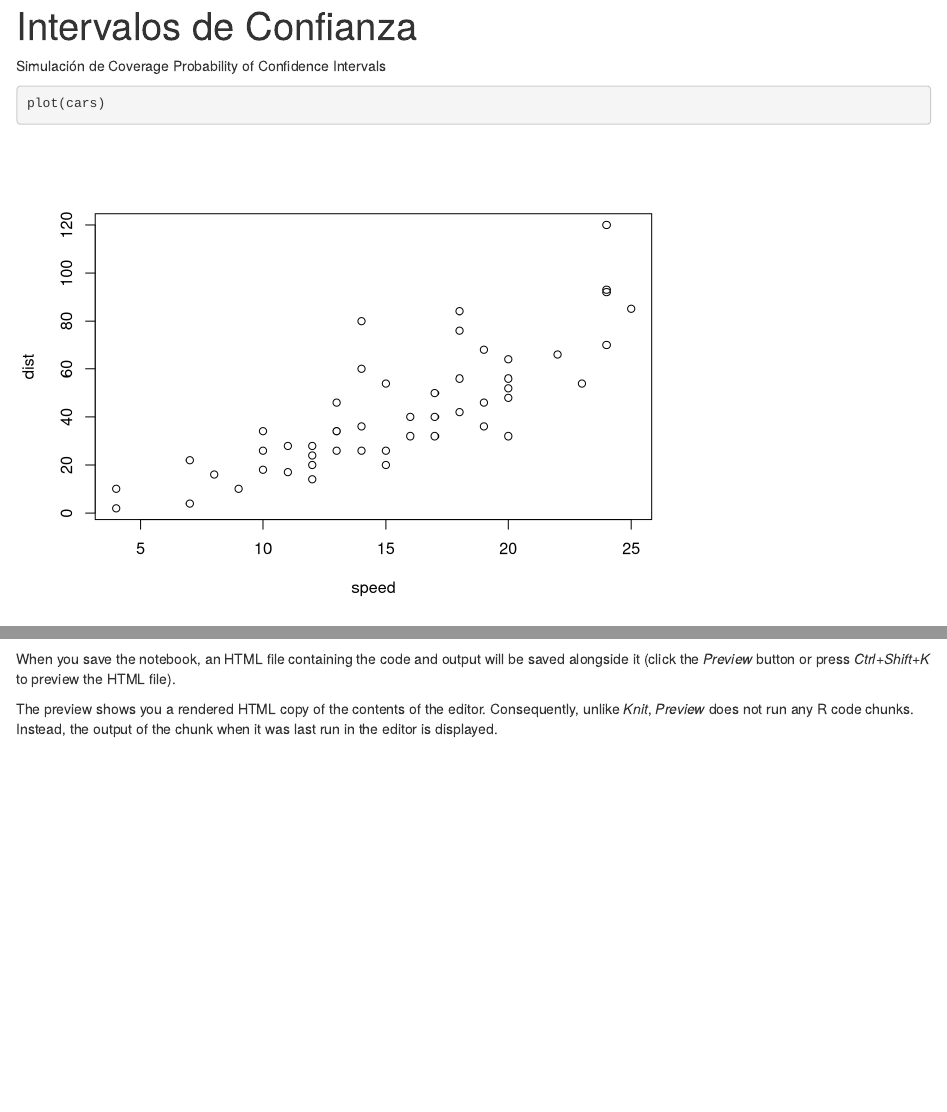
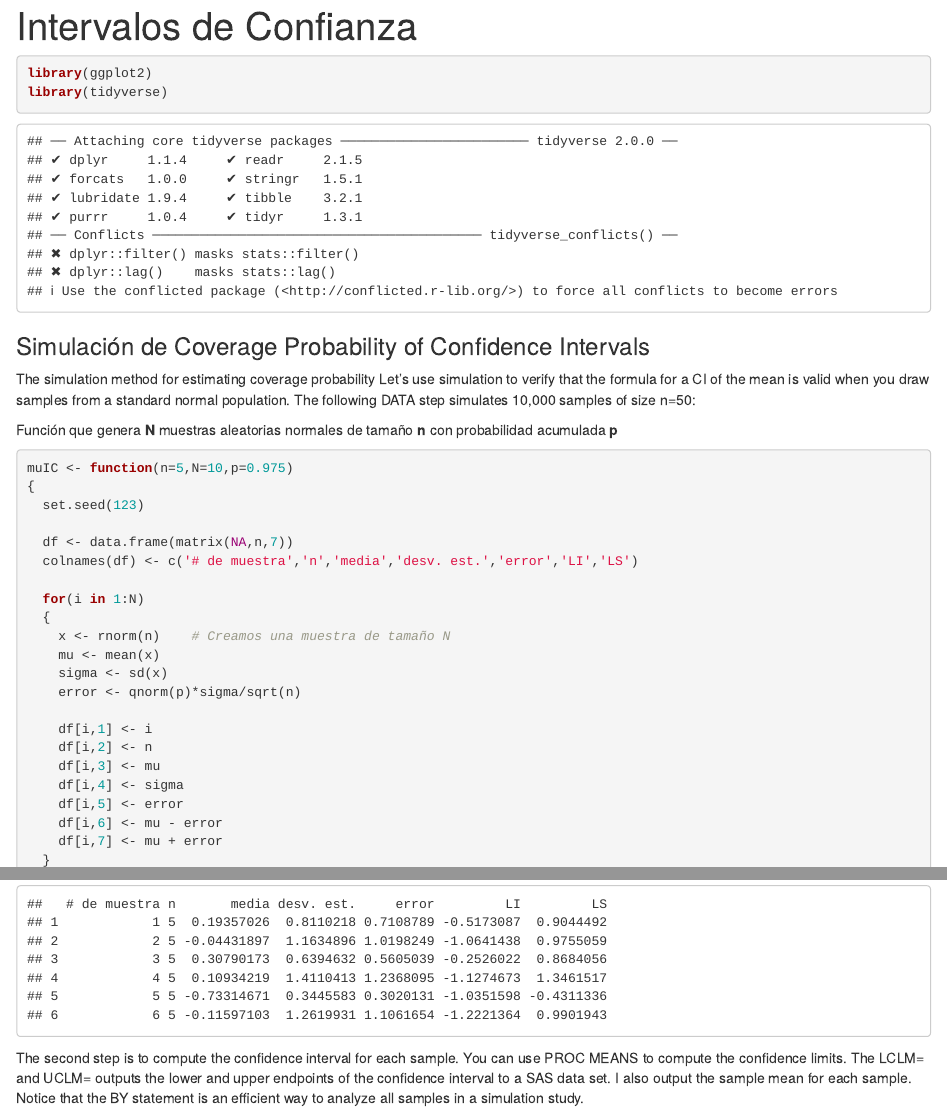
Before and after one commit to mtzmarianaa/Simulacion-ProyectoFinal, an R Markdown document (CI.Rmd): the page in a window 1100 px wide, from its top, and a second part further down, joined at a grey line. Rendered offline with R 4.5, knitr and Pandoc, with nearby package versions; some code elsewhere in the file could not run offline.

Commit message:
Simulaciones IC

````diff
--- a/CI.Rmd
+++ b/CI.Rmd
@@ -3,4 +3,46 @@ title: "Intervalos de Confianza"
 output: html_notebook
 ---
 
-Simulación de Coverage Probability of Confidence Intervals
+```{r}
+library(ggplot2)
+library(tidyverse)
+```
+
+
+### Simulación de Coverage Probability of Confidence Intervals
+
+The simulation method for estimating coverage probability \n
+Let's use simulation to verify that the formula for a CI of the mean is valid when you draw samples from a standard normal population. The following DATA step simulates 10,000 samples of size n=50:
+
+Función que genera **N** muestras aleatorias normales de tamaño **n** con probabilidad acumulada **p**
+```{r}
+muIC <- function(n=5,N=10,p=0.975)
+{
+  set.seed(123)
+
+  df <- data.frame(matrix(NA,n,7))
+  colnames(df) <- c('# de muestra','n','media','desv. est.','error','LI','LS')
+
+  for(i in 1:N)
+  {
+    x <- rnorm(n)    # Creamos una muestra de tamaño N
+    mu <- mean(x)
+    sigma <- sd(x)
+    error <- qnorm(p)*sigma/sqrt(n)
+
+    df[i,1] <- i
+    df[i,2] <- n
+    df[i,3] <- mu
+    df[i,4] <- sigma
+    df[i,5] <- error
+    df[i,6] <- mu - error
+    df[i,7] <- mu + error
+  }
+
+  return(df)
+}
+```
+
+
+Probamos la función
+```{r}
@@ -7,3 +54,2 @@ Simulación de Coverage Probability of Confidence Intervals
 
 ```{r}
-plot(cars)
@@ -12,0 +62 @@ Add a new chunk by clicking the *Insert Chunk* button on the toolbar or by press
+```{r}
@@ -13,4 +72,4 @@ Add a new chunk by clicking the *Insert Chunk* button on the toolbar or by press
 
-When you save the notebook, an HTML file containing the code and output will be saved alongside it (click the *Preview* button or press *Ctrl+Shift+K* to preview the HTML file).
+  for(i in 1:N)
+  {
 
-The preview shows you a rendered HTML copy of the contents of the editor. Consequently, unlike *Knit*, *Preview* does not run any R code chunks. Instead, the output of the chunk when it was last run in the editor is displayed.
@@ -16,0 +92 @@ The preview shows you a rendered HTML copy of the contents of the editor. Conseq
+```{r}
@@ -16,0 +100,2 @@ The preview shows you a rendered HTML copy of the contents of the editor. Conseq
+Para graficar los intervalos de confianza
+```{r}
@@ -16,0 +124,34 @@ The preview shows you a rendered HTML copy of the contents of the editor. Conseq
+```{r}
+n = 5       # Tamaño de la cada muestra
+N = 10    # Número de muestras generadas
+
+set.seed(123)
+
+df <- data.frame(matrix(NA,n,7))
+colnames(df) <- c('# de muestra','n','media','desv. est.','error','LI','LS')
+
+for(i in 1:N)
+{
+  x <- rnorm(n)    # Creamos una muestra de tamaño N
+  mu <- mean(x)
+  sigma <- sd(x)
+  error <- qnorm(0.975)*sigma/sqrt(n)
+
+  df[i,1] <- i
+  df[i,2] <- n
+  df[i,3] <- mu
+  df[i,4] <- sigma
+  df[i,5] <- error
+  df[i,6] <- mu - error
+  df[i,7] <- mu + error
+}
+head(df)
+
+```
+
+The second step is to compute the confidence interval for each sample. \n
+You can use PROC MEANS to compute the confidence limits. The LCLM= and UCLM= outputs the lower and upper endpoints of the confidence interval to a SAS data set. I also output the sample mean for each sample. Notice that the BY statement is an efficient way to analyze all samples in a simulation study.
+
+```{r}
+
+```
````
Also changed, not shown: TLC.Rmd (+1 -1 lines), CI.nb.html, TLC.nb.html, CI.Rmd (64 more changed lines), 1 other file.
